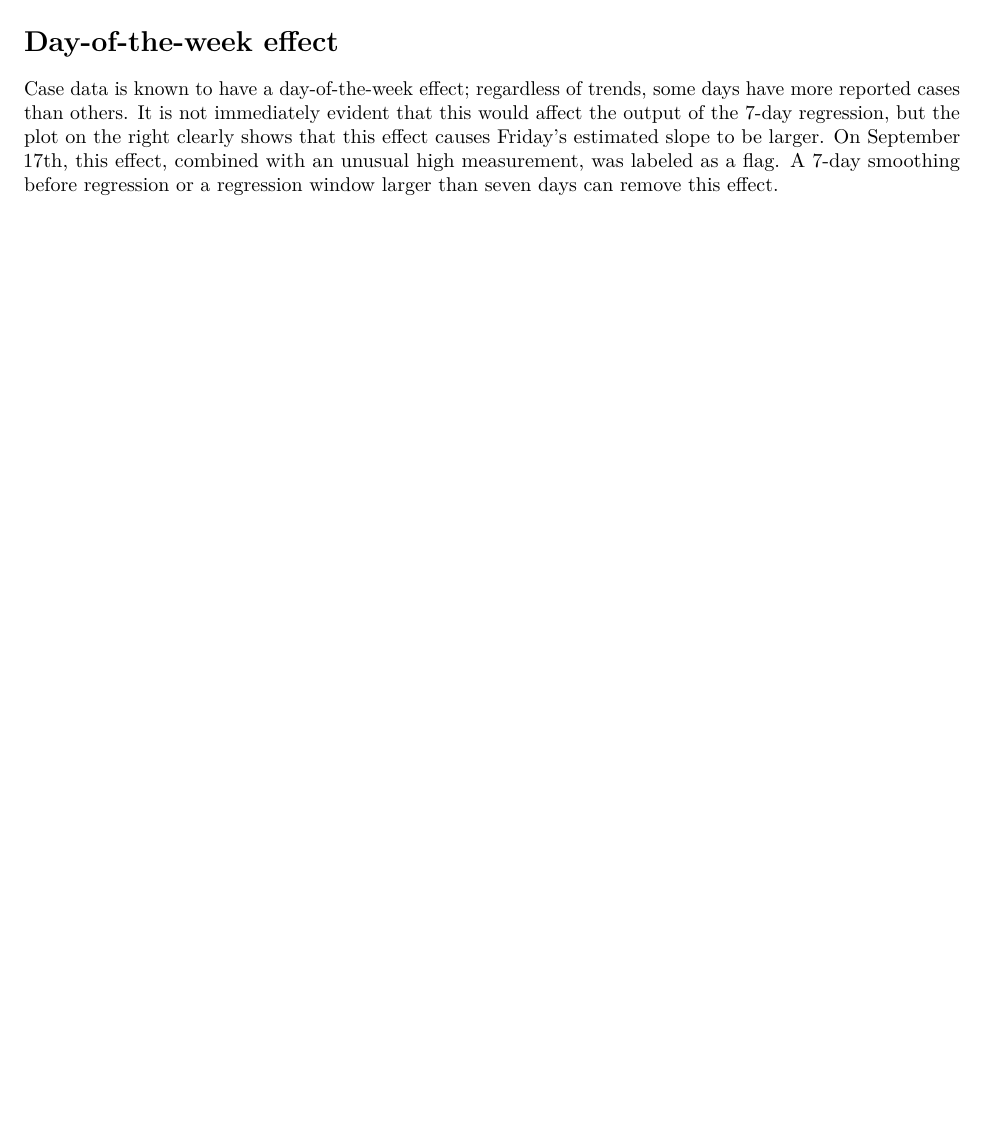
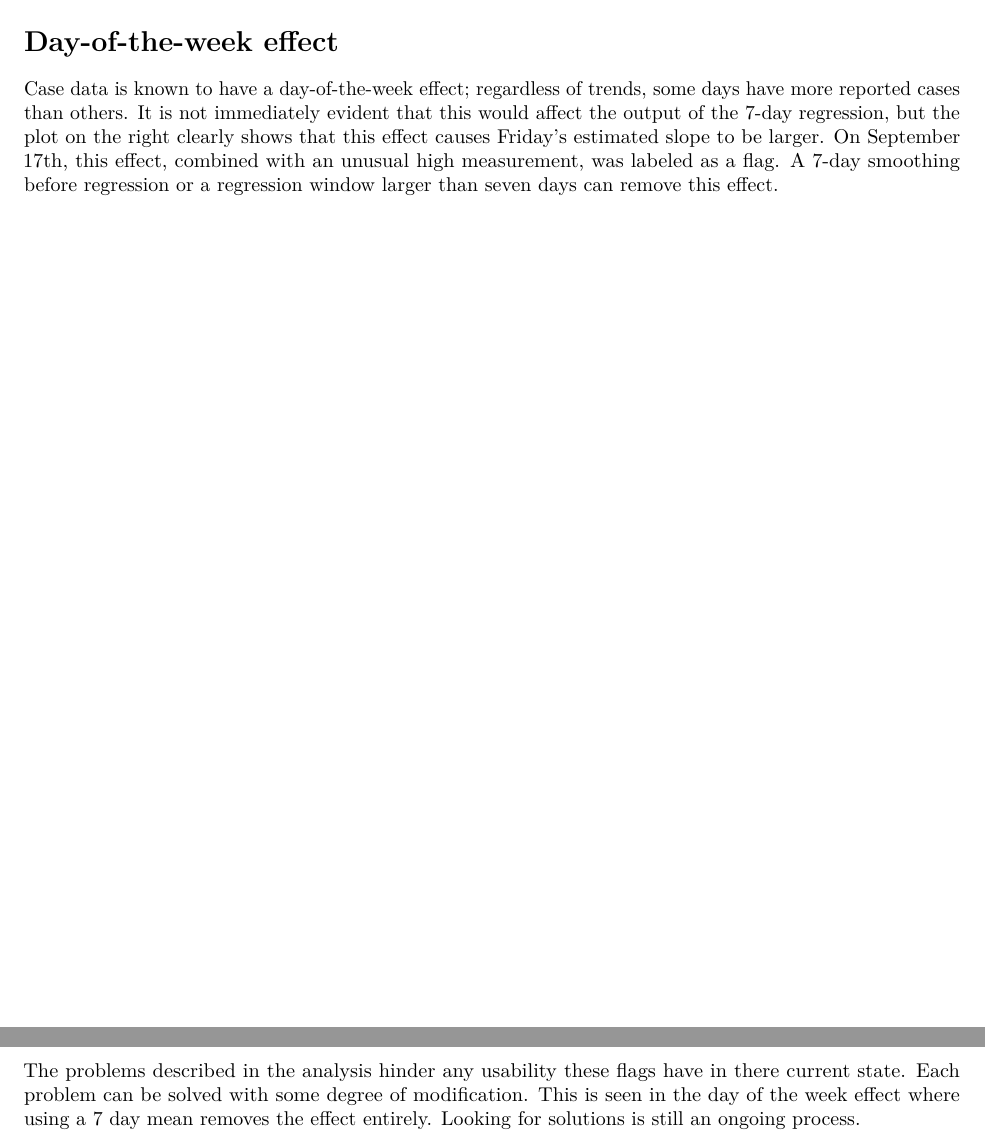
Before and after one commit to UW-Madison-DSI/Covid19-Wastewater-Analysis, an R Markdown document (code/flagging/flagging_problems_report.Rmd): part of page 3 of 3 before the commit and two parts of pages 3 and 4 of 4 after it, the two joined at a grey line, cut so that both start at the same text, the shorter picture padded with empty space. Rendered offline with R 4.5, knitr and Pandoc, then LaTeX, with nearby package versions; some code elsewhere in the file could not run offline.

Commit message:
add conclusion

```diff
--- a/code/flagging/flagging_problems_report.Rmd
+++ b/code/flagging/flagging_problems_report.Rmd
@@ -225,3 +225,13 @@ Case_Flag_Viz_Plot+
 # Day-of-the-week effect
 
 Case data is known to have a day-of-the-week effect; regardless of trends, some days have more reported cases than others. It is not immediately evident that this would affect the output of the 7-day regression, but the plot on the right clearly shows that this effect causes Friday's estimated slope to be larger. On September 17th, this effect, combined with an unusual high measurement, was labeled as a flag. A 7-day smoothing before regression or a regression window larger than seven days can remove this effect.
+
+
+\pagebreak
+
+# Conclusion
+
+The problems described in the analysis hinder any usability these flags have in there
+current state. Each problem can be solved with some degree of modification. This is seen
+in the day of the week effect where using a 7 day mean removes the effect entirely. Looking
+for solutions is still an ongoing process.
```
